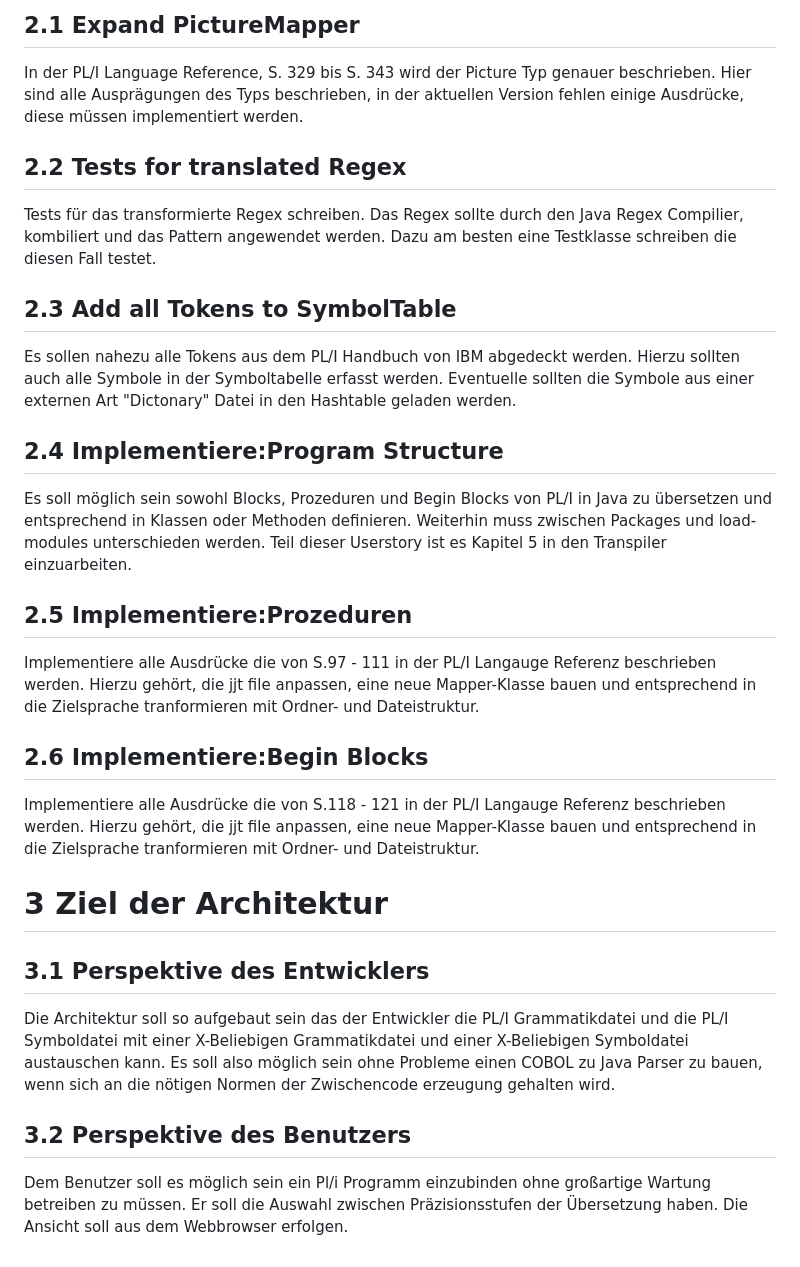
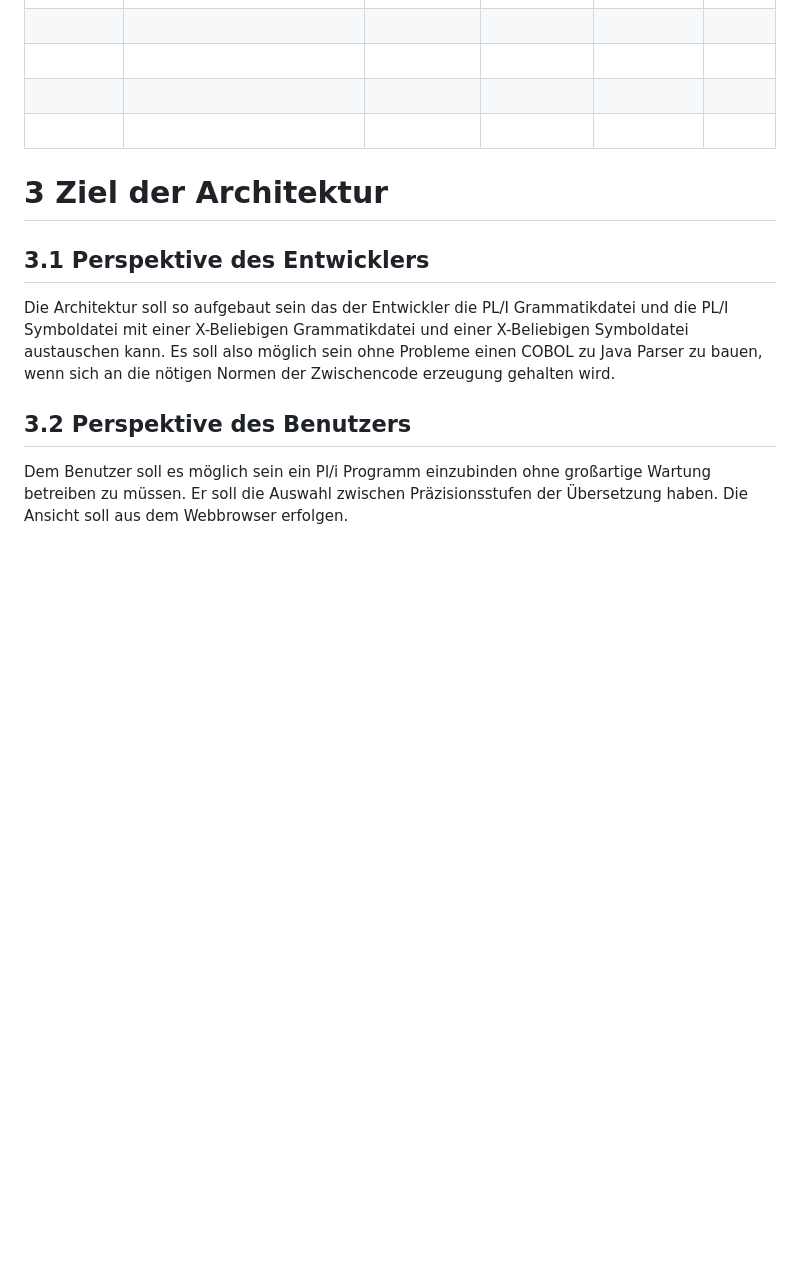
Before and after one commit to lhahner/aspekte-formale-uebersetzung-programmiersprachen, a Markdown page: README.md, the part around one of its changes. Drawn GitHub-style; blank space fills up the shorter version.

```diff
--- a/README.md
+++ b/README.md
@@ -70,27 +46,3 @@ Arbeitsergebnisse der PA 4 im Bezug auf den Transpiler vertiefen und verfeinern.
-## 2.1 Expand PictureMapper
-In der PL/I Language Reference, S. 329 bis S. 343 wird der Picture Typ genauer beschrieben. Hier sind alle Ausprägungen des Typs beschrieben,
-in der aktuellen Version fehlen einige Ausdrücke, diese müssen implementiert werden.
-
-## 2.2 Tests for translated Regex
-Tests für das transformierte Regex schreiben. Das Regex sollte durch den Java Regex Compilier, kombiliert und das Pattern angewendet werden.
-Dazu am besten eine Testklasse schreiben die diesen Fall testet.
-
-## 2.3 Add all Tokens to SymbolTable
-Es sollen nahezu alle Tokens aus dem PL/I Handbuch von IBM abgedeckt werden.
-Hierzu sollten auch alle Symbole in der Symboltabelle erfasst werden. Eventuelle sollten die Symbole aus einer externen Art "Dictonary" Datei in den Hashtable geladen werden.
-
-## 2.4 Implementiere:Program Structure
-Es soll möglich sein sowohl Blocks, Prozeduren und Begin Blocks von PL/I in Java zu übersetzen und entsprechend in Klassen oder Methoden definieren.
-Weiterhin muss zwischen Packages und load-modules unterschieden werden. Teil dieser Userstory ist es Kapitel 5 in den Transpiler einzuarbeiten.
-
-## 2.5 Implementiere:Prozeduren
-Implementiere alle Ausdrücke die von S.97 - 111 in der PL/I Langauge Referenz beschrieben werden. Hierzu gehört, die jjt file anpassen, eine neue Mapper-Klasse bauen und
-entsprechend in die Zielsprache tranformieren mit Ordner- und Dateistruktur.
-
-## 2.6 Implementiere:Begin Blocks
-Implementiere alle Ausdrücke die von S.118 - 121 in der PL/I Langauge Referenz beschrieben werden. Hierzu gehört, die jjt file anpassen, eine neue Mapper-Klasse bauen und
-entsprechend in die Zielsprache tranformieren mit Ordner- und Dateistruktur.
-
 # 3 Ziel der Architektur
 ## 3.1 Perspektive des Entwicklers
 Die Architektur soll so aufgebaut sein das der Entwickler die PL/I Grammatikdatei und die PL/I Symboldatei mit einer X-Beliebigen Grammatikdatei und einer X-Beliebigen Symboldatei
```
Also changed, not shown: other parts of README.md (+0 -24 lines).
